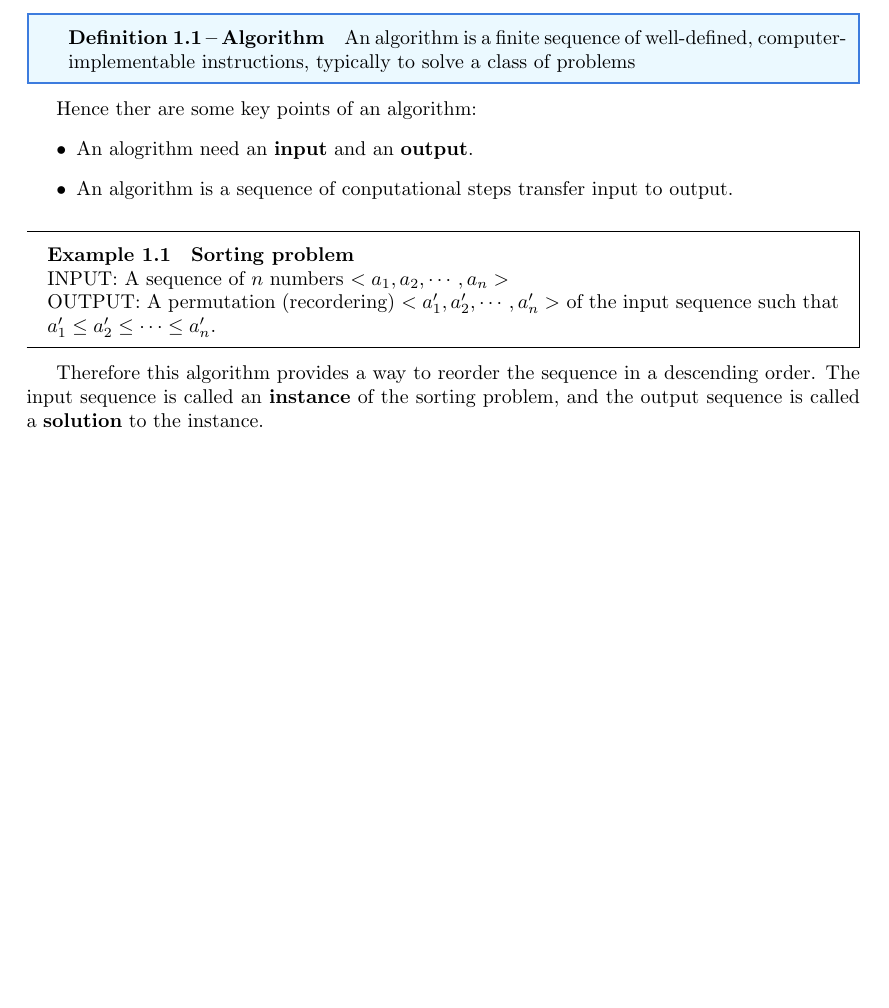
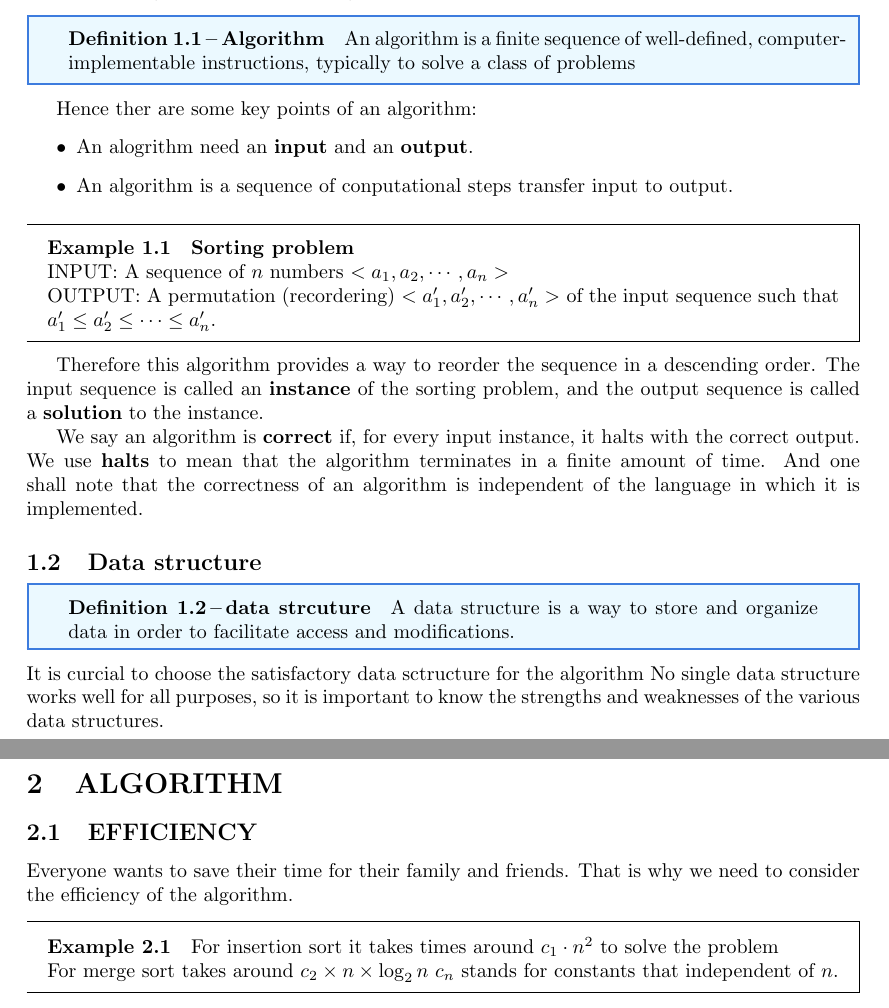
Before and after one commit to Sam-superlab/Math-note, a LaTeX document (Mathnote/Algorithm/main.tex): part of the page before the commit and two parts of pages 1 and 2 of 2 after it, the two joined at a grey line, cut so that both start at the same text, the shorter picture padded with empty space. Compiled offline with LaTeX, dvips and Ghostscript.

Commit message:
new section for algorithm, in contents of introduction of efficency

```diff
--- a/Mathnote/Algorithm/main.tex
+++ b/Mathnote/Algorithm/main.tex
@@ -86,12 +86,28 @@ OUTPUT: A permutation (recordering) $<a_1',a_2',\cdots,a_n'>$ of the input seque
 Therefore this algorithm provides a way to reorder the sequence in a descending order.
 The input sequence is called an \textbf{instance} of the sorting problem, and the output sequence is called a \textbf{solution} to the instance.
 
+\\
+We say an algorithm is \textbf{correct} if, for every input instance, it halts with the correct output.
+We use \textbf{halts} to mean that the algorithm terminates in a finite amount of time.
+And one shall note that the correctness of an algorithm is independent of the language in which it is implemented.
+
+\subsection{Data structure}
+\begin{definition}[data strcuture]
+  A data structure is a way to store and organize data in order to facilitate access and modifications.
+\end{definition}
+It is curcial to choose the satisfactory data sctructure for the algorithm
+No single data structure works well for all purposes, so it is important to know the strengths and weaknesses of the various data structures.
 
 
-
-
-
-
+\section{ALGORITHM}
+\subsection{EFFICIENCY}
+Everyone wants to save their time for their family and friends.
+That is why we need to consider the efficiency of the algorithm.
+\begin{example}
+ For insertion sort it takes times around $c_1\cdot n^2$ to solve the problem \\
+ For merge sort takes around $c_2\times n \times \log_{2}n$
+$c_n$ stands for constants that independent of $n$.
+\end{example}
 
 
 
```
Also changed, not shown: Mathnote/Algorithm/main.pdf.
